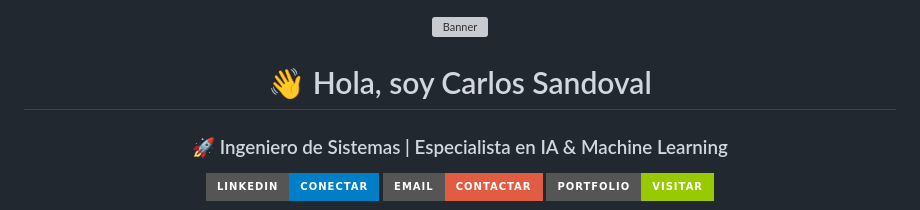
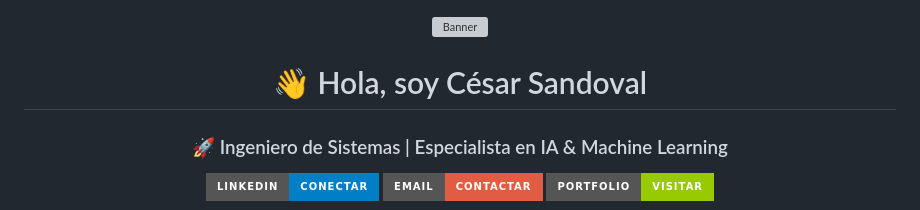
Before and after one commit to csandovall-dev/csandovall-dev, a Markdown page: README.md, the part around one of its changes. Rendered like a GitHub page; badges without logos; grey boxes are pictures that could not be loaded.

Commit message:
Change name and update contact details in README
Updated personal information and contact links.

```diff
--- a/README.md
+++ b/README.md
@@ -3,7 +3,7 @@
 
 ![Banner](https://capsule-render.vercel.app/api?type=waving&color=gradient&height=300&section=header&text=Ingeniero%20de%20Sistemas%20|%20IA%20&%20Machine%20Learning&fontSize=48&fontColor=ffffff&animation=twinkling&fontAlignY=35)
 
-# 👋 Hola, soy Carlos Sandoval
+# 👋 Hola, soy César Sandoval
 
 ### 🚀 Ingeniero de Sistemas | Especialista en IA & Machine Learning
 
```
Also changed, not shown: other parts of README.md (+3 -3 lines).
